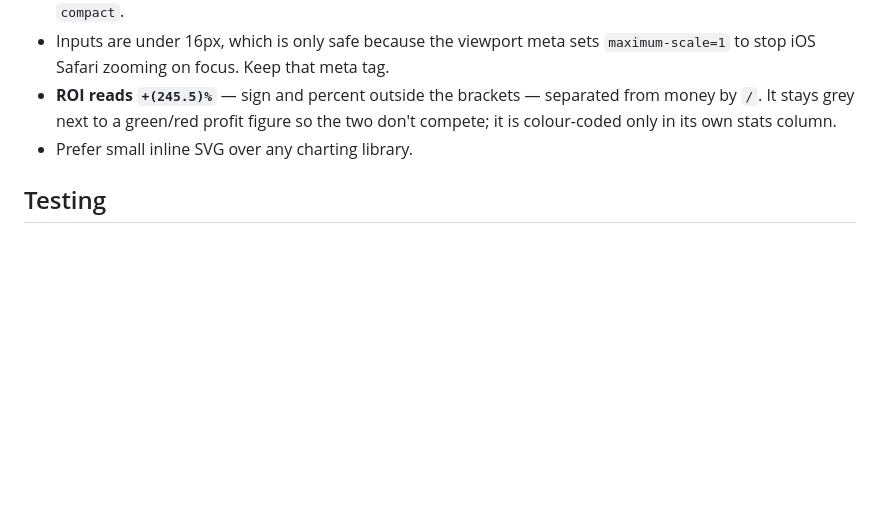
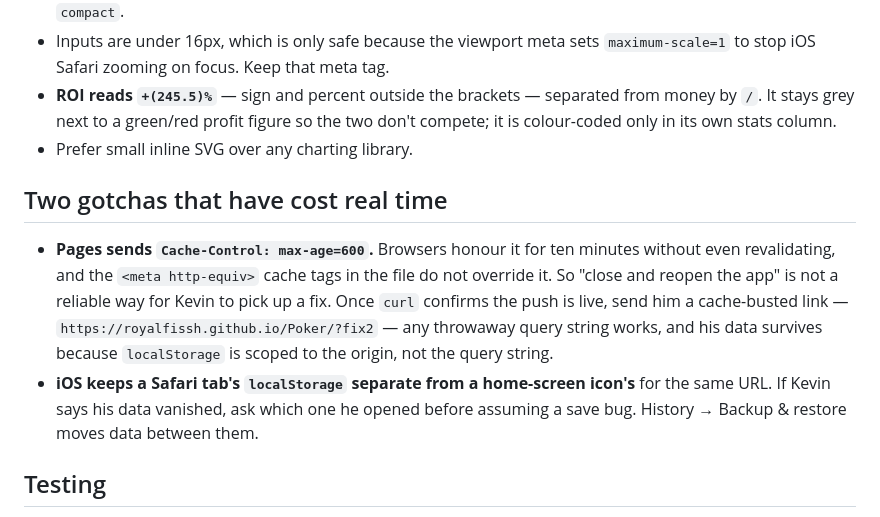
Before and after one commit to RoyalFissh/Poker, a Markdown page: CLAUDE.md, the part around the change. GitHub-like rendering; blank space fills up the shorter version.

Commit message:
Document the Pages cache and iOS storage-split gotchas
Both have cost long debugging loops before, and a phone-launched session
has no other way to know about them.

Co-Authored-By: Claude Opus 5 <noreply@anthropic.com>

```diff
--- a/CLAUDE.md
+++ b/CLAUDE.md
@@ -61,6 +61,19 @@ render functions per tab → graph → editors → `renderAll` → wiring.
   two don't compete; it is colour-coded only in its own stats column.
 - Prefer small inline SVG over any charting library.
 
+## Two gotchas that have cost real time
+
+- **Pages sends `Cache-Control: max-age=600`.** Browsers honour it for ten
+  minutes without even revalidating, and the `<meta http-equiv>` cache tags in
+  the file do not override it. So "close and reopen the app" is not a reliable
+  way for Kevin to pick up a fix. Once `curl` confirms the push is live, send
+  him a cache-busted link — `https://royalfissh.github.io/Poker/?fix2` — any
+  throwaway query string works, and his data survives because `localStorage` is
+  scoped to the origin, not the query string.
+- **iOS keeps a Safari tab's `localStorage` separate from a home-screen icon's**
+  for the same URL. If Kevin says his data vanished, ask which one he opened
+  before assuming a save bug. History → Backup & restore moves data between them.
+
 ## Testing
 
 Kevin has no node or python installed. To check a change, open `index.html` in a
```
